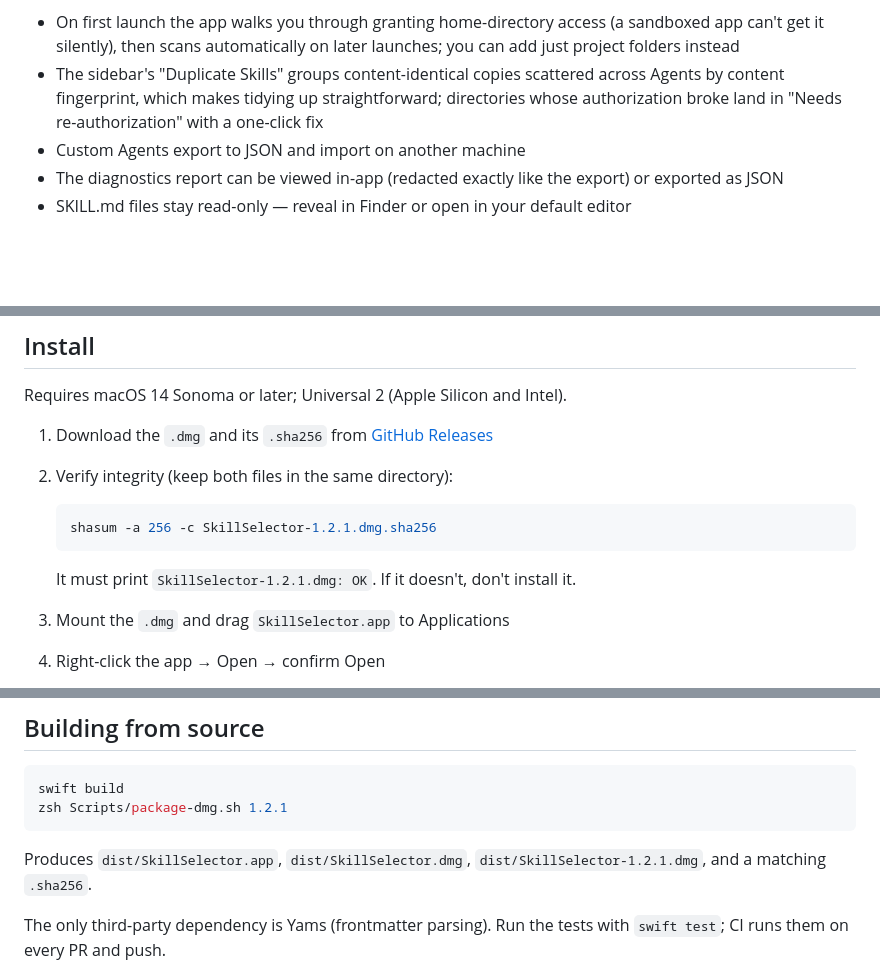
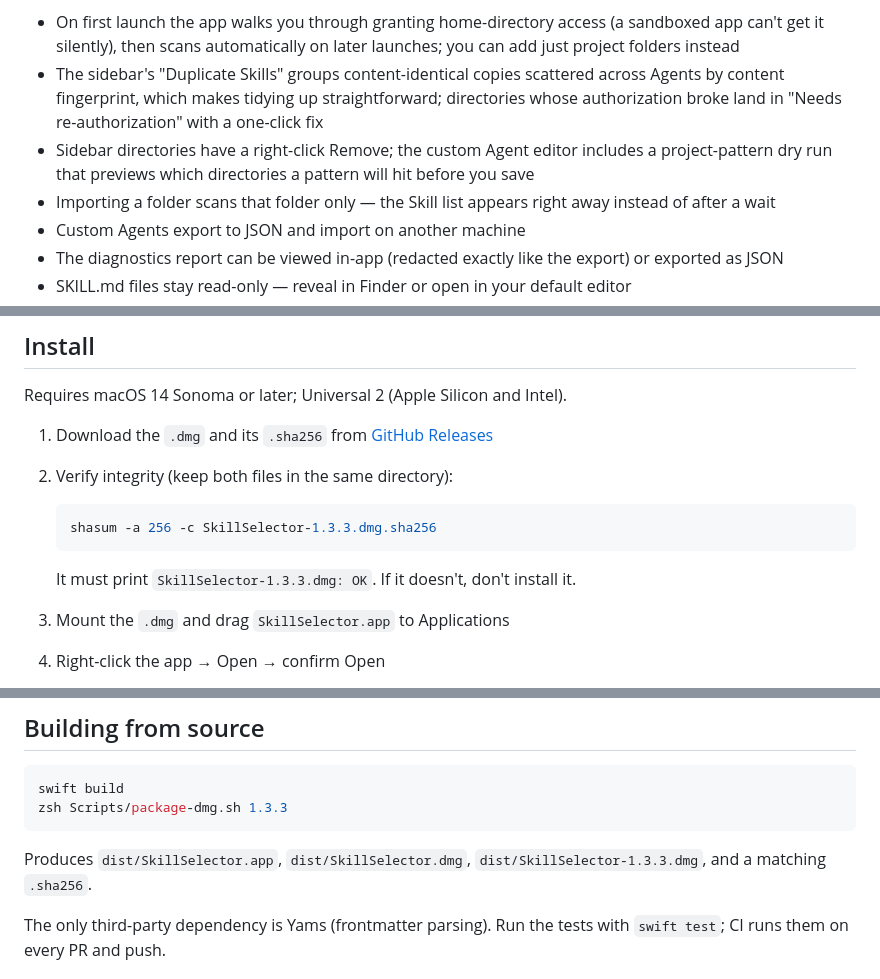
Before and after one commit to BlackArt40/SkillSelector, a Markdown page: README.en.md, 3 parts joined by grey strips. GitHub-like rendering; blank space fills up the shorter version.

Commit message:
docs: refresh the READMEs for 1.3.x

````diff
--- a/README.en.md
+++ b/README.en.md
@@ -19,6 +19,8 @@ Also:
 
 - On first launch the app walks you through granting home-directory access (a sandboxed app can't get it silently), then scans automatically on later launches; you can add just project folders instead
 - The sidebar's "Duplicate Skills" groups content-identical copies scattered across Agents by content fingerprint, which makes tidying up straightforward; directories whose authorization broke land in "Needs re-authorization" with a one-click fix
+- Sidebar directories have a right-click Remove; the custom Agent editor includes a project-pattern dry run that previews which directories a pattern will hit before you save
+- Importing a folder scans that folder only — the Skill list appears right away instead of after a wait
 - Custom Agents export to JSON and import on another machine
 - The diagnostics report can be viewed in-app (redacted exactly like the export) or exported as JSON
 - SKILL.md files stay read-only — reveal in Finder or open in your default editor
@@ -43,10 +45,10 @@ Requires macOS 14 Sonoma or later; Universal 2 (Apple Silicon and Intel).
 2. Verify integrity (keep both files in the same directory):
 
    ```zsh
-   shasum -a 256 -c SkillSelector-1.2.1.dmg.sha256
+   shasum -a 256 -c SkillSelector-1.3.3.dmg.sha256
    ```
 
-   It must print `SkillSelector-1.2.1.dmg: OK`. If it doesn't, don't install it.
+   It must print `SkillSelector-1.3.3.dmg: OK`. If it doesn't, don't install it.
 
 3. Mount the `.dmg` and drag `SkillSelector.app` to Applications
 4. Right-click the app → Open → confirm Open
@@ -68,10 +70,10 @@ If that's not acceptable, build from source — it goes through the same packagi
 
 ```zsh
 swift build
-zsh Scripts/package-dmg.sh 1.2.1
+zsh Scripts/package-dmg.sh 1.3.3
 ```
 
-Produces `dist/SkillSelector.app`, `dist/SkillSelector.dmg`, `dist/SkillSelector-1.2.1.dmg`, and a matching `.sha256`.
+Produces `dist/SkillSelector.app`, `dist/SkillSelector.dmg`, `dist/SkillSelector-1.3.3.dmg`, and a matching `.sha256`.
 
 The only third-party dependency is Yams (frontmatter parsing). Run the tests with `swift test`; CI runs them on every PR and push.
 
````
Also changed, not shown: README.md (+6 -4 lines).
